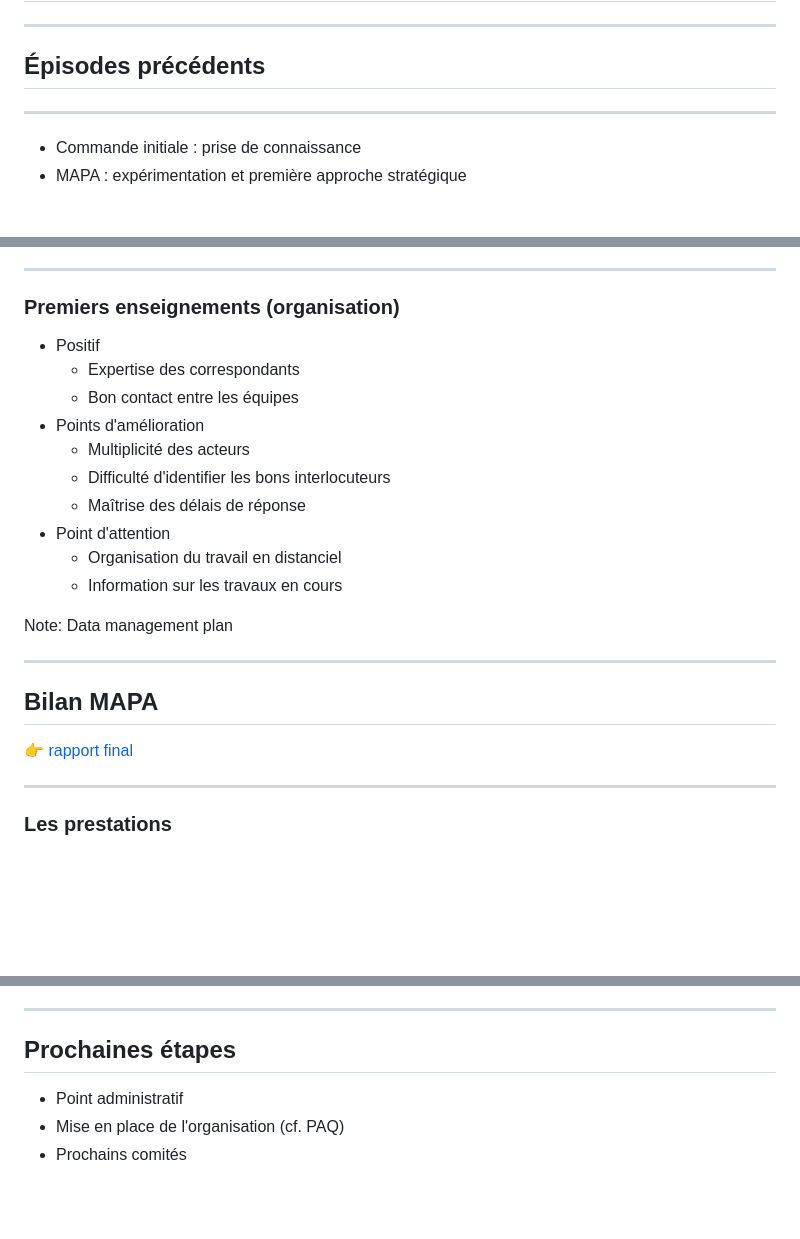
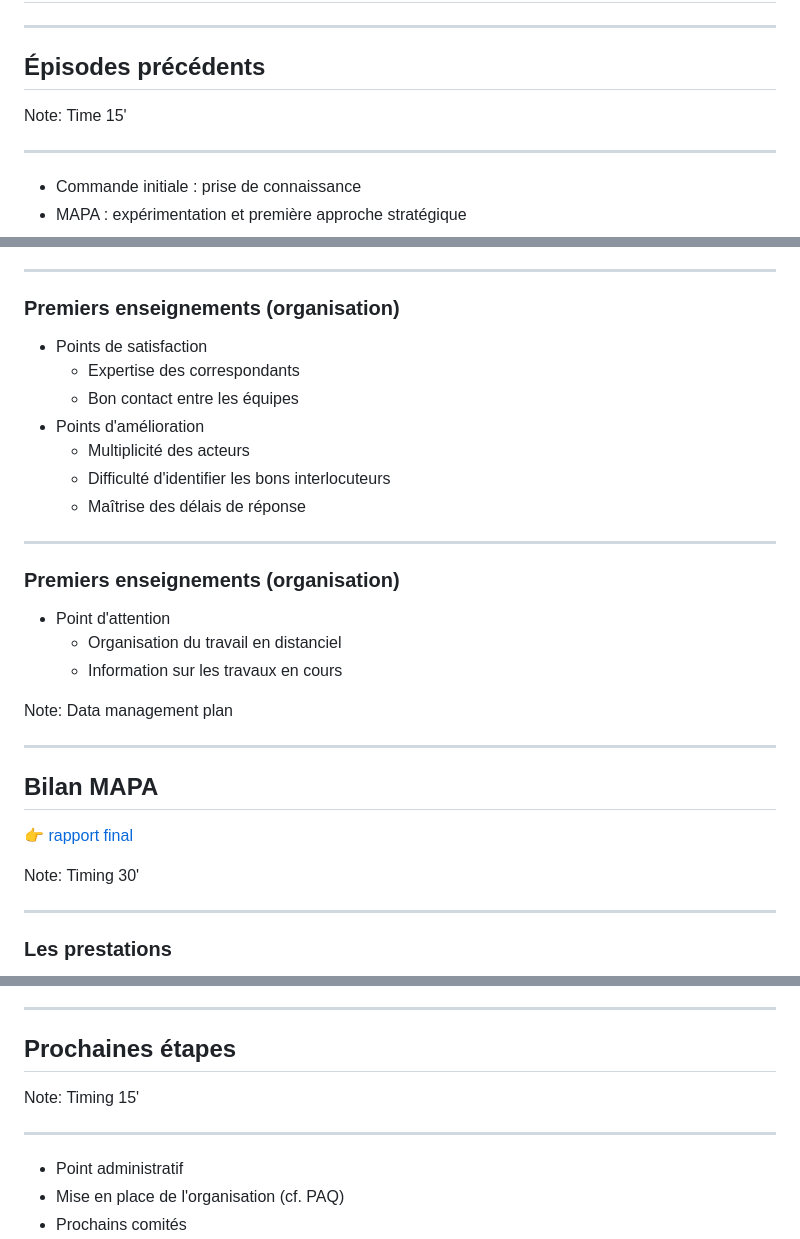
Before and after one commit to Making-Sense-Info/Presentations, a Markdown page: 20250113-constances-lancement/slides.md, 3 parts joined by grey strips. Rendered like a GitHub page; blank space fills up the shorter version.

Commit message:
Constances janvier, notes timing

```diff
--- a/20250113-constances-lancement/slides.md
+++ b/20250113-constances-lancement/slides.md
@@ -5,6 +5,9 @@
 ---
 
 ## Épisodes précédents
+
+Note:
+Time 15'
 
 ----
 
@@ -28,13 +31,18 @@
 
 ### Premiers enseignements (organisation)
 
-- Positif
+- Points de satisfaction
     - Expertise des correspondants
     - Bon contact entre les équipes
 - Points d'amélioration
     - Multiplicité des acteurs
     - Difficulté d'identifier les bons interlocuteurs
     - Maîtrise des délais de réponse
+
+----
+
+### Premiers enseignements (organisation)
+
 - Point d'attention
   - Organisation du travail en distanciel
   - Information sur les travaux en cours
@@ -47,6 +55,9 @@ Data management plan
 ## Bilan MAPA
 
 &#x1F449; <a href="https://github.com/Making-Sense-Info/Suivi-Constances/blob/main/ms13/livrables/ms13-d8.md" target="_blank">rapport final</a>
+
+Note:
+Timing 30'
 
 ----
 
@@ -360,6 +393,11 @@ Préciser les attentes particulières par rapport à l'objet de la prestation
 
 ## Prochaines étapes
 
+Note:
+Timing 15'
+
+----
+
 - Point administratif
 - Mise en place de l'organisation (cf. PAQ)
 - Prochains comités
```
Also changed, not shown: other parts of 20250113-constances-lancement/slides.md (+22 -0 lines).
